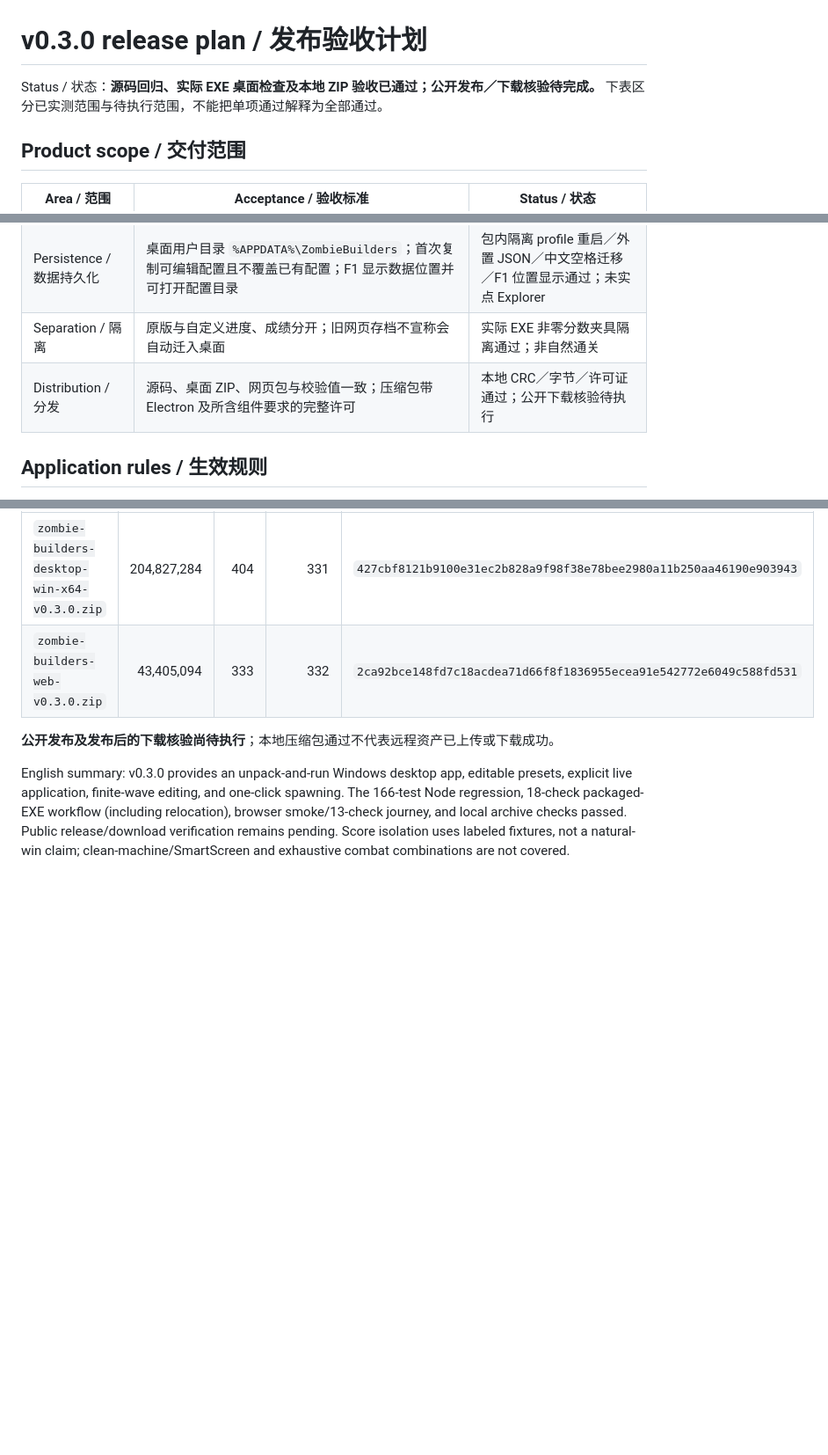
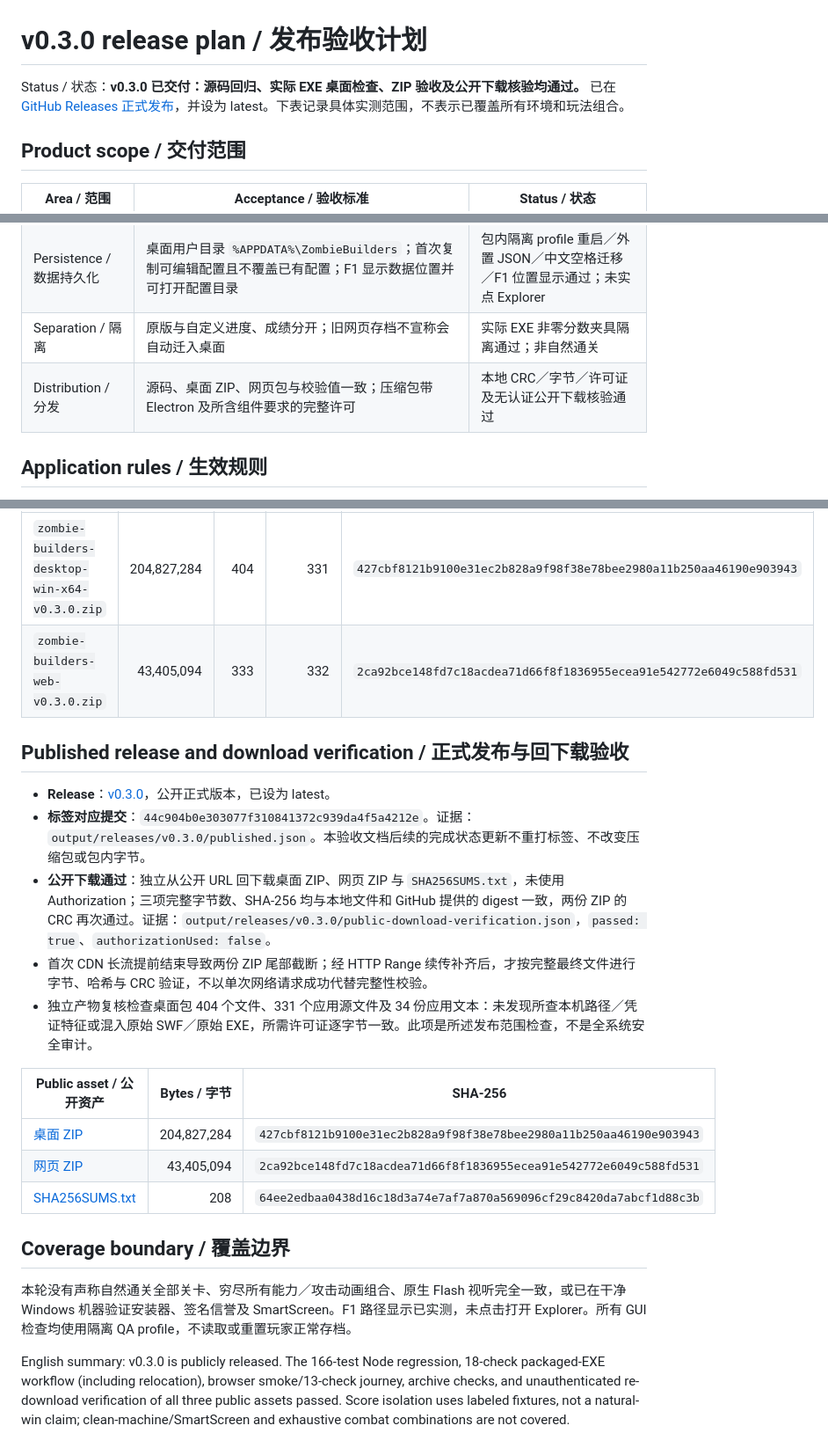
Before and after one commit to learner20230724/zombie-builders-rebuild, a Markdown page: docs/RELEASE-0.3.0-PLAN.md, 3 parts joined by grey strips. Shown at 88% size. Drawn GitHub-style; blank space fills up the shorter version.

Commit message:
docs: confirm published release and public download integrity

```diff
--- a/docs/RELEASE-0.3.0-PLAN.md
+++ b/docs/RELEASE-0.3.0-PLAN.md
@@ -1,6 +1,6 @@
 # v0.3.0 release plan / 发布验收计划
 
-Status / 状态：**源码回归、实际 EXE 桌面检查及本地 ZIP 验收已通过；公开发布／下载核验待完成。** 下表区分已实测范围与待执行范围，不能把单项通过解释为全部通过。
+Status / 状态：**v0.3.0 已交付：源码回归、实际 EXE 桌面检查、ZIP 验收及公开下载核验均通过。** 已在 [GitHub Releases 正式发布](https://github.com/learner20230724/zombie-builders-rebuild/releases/tag/v0.3.0)，并设为 latest。下表记录具体实测范围，不表示已覆盖所有环境和玩法组合。
 
 ## Product scope / 交付范围
 
@@ -15,7 +15,7 @@ Status / 状态：**源码回归、实际 EXE 桌面检查及本地 ZIP 验收
 | Sandbox / 沙盒 | “肥胖僵尸”按钮点一次立即生成一只；其他可生成类型及手动操作不污染原版成绩 | 实际 EXE 肥胖按钮与自动回归通过 |
 | Persistence / 数据持久化 | 桌面用户目录 `%APPDATA%\ZombieBuilders`；首次复制可编辑配置且不覆盖已有配置；F1 显示数据位置并可打开配置目录 | 包内隔离 profile 重启／外置 JSON／中文空格迁移／F1 位置显示通过；未实点 Explorer |
 | Separation / 隔离 | 原版与自定义进度、成绩分开；旧网页存档不宣称会自动迁入桌面 | 实际 EXE 非零分数夹具隔离通过；非自然通关 |
-| Distribution / 分发 | 源码、桌面 ZIP、网页包与校验值一致；压缩包带 Electron 及所含组件要求的完整许可 | 本地 CRC／字节／许可证通过；公开下载核验待执行 |
+| Distribution / 分发 | 源码、桌面 ZIP、网页包与校验值一致；压缩包带 Electron 及所含组件要求的完整许可 | 本地 CRC／字节／许可证及无认证公开下载核验通过 |
 
 ## Application rules / 生效规则
 
@@ -67,6 +67,22 @@ Status / 状态：**源码回归、实际 EXE 桌面检查及本地 ZIP 验收
 | `zombie-builders-desktop-win-x64-v0.3.0.zip` | 204,827,284 | 404 | 331 | `427cbf8121b9100e31ec2b828a9f98f38e78bee2980a11b250aa46190e903943` |
 | `zombie-builders-web-v0.3.0.zip` | 43,405,094 | 333 | 332 | `2ca92bce148fd7c18acdea71d66f8f1836955ecea91e542772e6049c588fd531` |
 
-**公开发布及发布后的下载核验尚待执行**；本地压缩包通过不代表远程资产已上传或下载成功。
+## Published release and download verification / 正式发布与回下载验收
 
-English summary: v0.3.0 provides an unpack-and-run Windows desktop app, editable presets, explicit live application, finite-wave editing, and one-click spawning. The 166-test Node regression, 18-check packaged-EXE workflow (including relocation), browser smoke/13-check journey, and local archive checks passed. Public release/download verification remains pending. Score isolation uses labeled fixtures, not a natural-win claim; clean-machine/SmartScreen and exhaustive combat combinations are not covered.
+- **Release**：[v0.3.0](https://github.com/learner20230724/zombie-builders-rebuild/releases/tag/v0.3.0)，公开正式版本，已设为 latest。
+- **标签对应提交**：`44c904b0e303077f310841372c939da4f5a4212e`。证据：`output/releases/v0.3.0/published.json`。本验收文档后续的完成状态更新不重打标签、不改变压缩包或包内字节。
+- **公开下载通过**：独立从公开 URL 回下载桌面 ZIP、网页 ZIP 与 `SHA256SUMS.txt`，未使用 Authorization；三项完整字节数、SHA-256 均与本地文件和 GitHub 提供的 digest 一致，两份 ZIP 的 CRC 再次通过。证据：`output/releases/v0.3.0/public-download-verification.json`，`passed: true`、`authorizationUsed: false`。
+- 首次 CDN 长流提前结束导致两份 ZIP 尾部截断；经 HTTP Range 续传补齐后，才按完整最终文件进行字节、哈希与 CRC 验证，不以单次网络请求成功代替完整性校验。
+- 独立产物复核检查桌面包 404 个文件、331 个应用源文件及 34 份应用文本：未发现所查本机路径／凭证特征或混入原始 SWF／原始 EXE，所需许可证逐字节一致。此项是所述发布范围检查，不是全系统安全审计。
+
+| Public asset / 公开资产 | Bytes / 字节 | SHA-256 |
+| --- | ---: | --- |
+| [桌面 ZIP](https://github.com/learner20230724/zombie-builders-rebuild/releases/download/v0.3.0/zombie-builders-desktop-win-x64-v0.3.0.zip) | 204,827,284 | `427cbf8121b9100e31ec2b828a9f98f38e78bee2980a11b250aa46190e903943` |
+| [网页 ZIP](https://github.com/learner20230724/zombie-builders-rebuild/releases/download/v0.3.0/zombie-builders-web-v0.3.0.zip) | 43,405,094 | `2ca92bce148fd7c18acdea71d66f8f1836955ecea91e542772e6049c588fd531` |
+| [SHA256SUMS.txt](https://github.com/learner20230724/zombie-builders-rebuild/releases/download/v0.3.0/SHA256SUMS.txt) | 208 | `64ee2edbaa0438d16c18d3a74e7af7a870a569096cf29c8420da7abcf1d88c3b` |
+
+## Coverage boundary / 覆盖边界
+
+本轮没有声称自然通关全部关卡、穷尽所有能力／攻击动画组合、原生 Flash 视听完全一致，或已在干净 Windows 机器验证安装器、签名信誉及 SmartScreen。F1 路径显示已实测，未点击打开 Explorer。所有 GUI 检查均使用隔离 QA profile，不读取或重置玩家正常存档。
+
+English summary: v0.3.0 is publicly released. The 166-test Node regression, 18-check packaged-EXE workflow (including relocation), browser smoke/13-check journey, archive checks, and unauthenticated re-download verification of all three public assets passed. Score isolation uses labeled fixtures, not a natural-win claim; clean-machine/SmartScreen and exhaustive combat combinations are not covered.
```
Also changed, not shown: other parts of docs/RELEASE-0.3.0-PLAN.md (+1 -1 lines).
